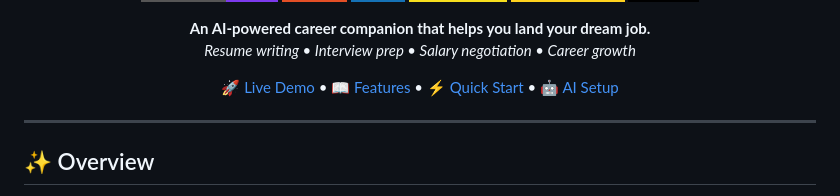
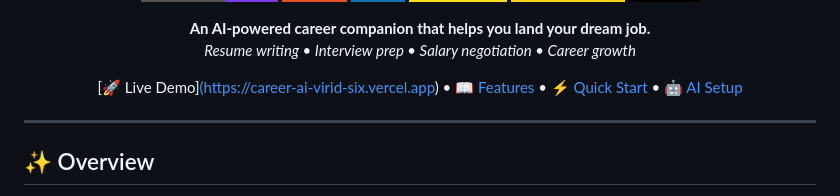
Before and after one commit to saraswati-sanj/career-ai, a Markdown page: README.md, the part around the change. Rendered like a GitHub page; badges without logos.

```diff
--- a/README.md
+++ b/README.md
@@ -12,7 +12,7 @@
 **An AI-powered career companion that helps you land your dream job.**
 *Resume writing • Interview prep • Salary negotiation • Career growth*
 
-[🚀 Live Demo](https://career-ai-virid-six.vercel.app) • [📖 Features](#features) • [⚡ Quick Start](#quick-start) • [🤖 AI Setup](#connecting-open-source-ai)
+[🚀 Live Demo][(https://career-ai-virid-six.vercel.app)](https://career-ai-virid-six.vercel.app/) • [📖 Features](#features) • [⚡ Quick Start](#quick-start) • [🤖 AI Setup](#connecting-open-source-ai)
 
 </div>
 
```
